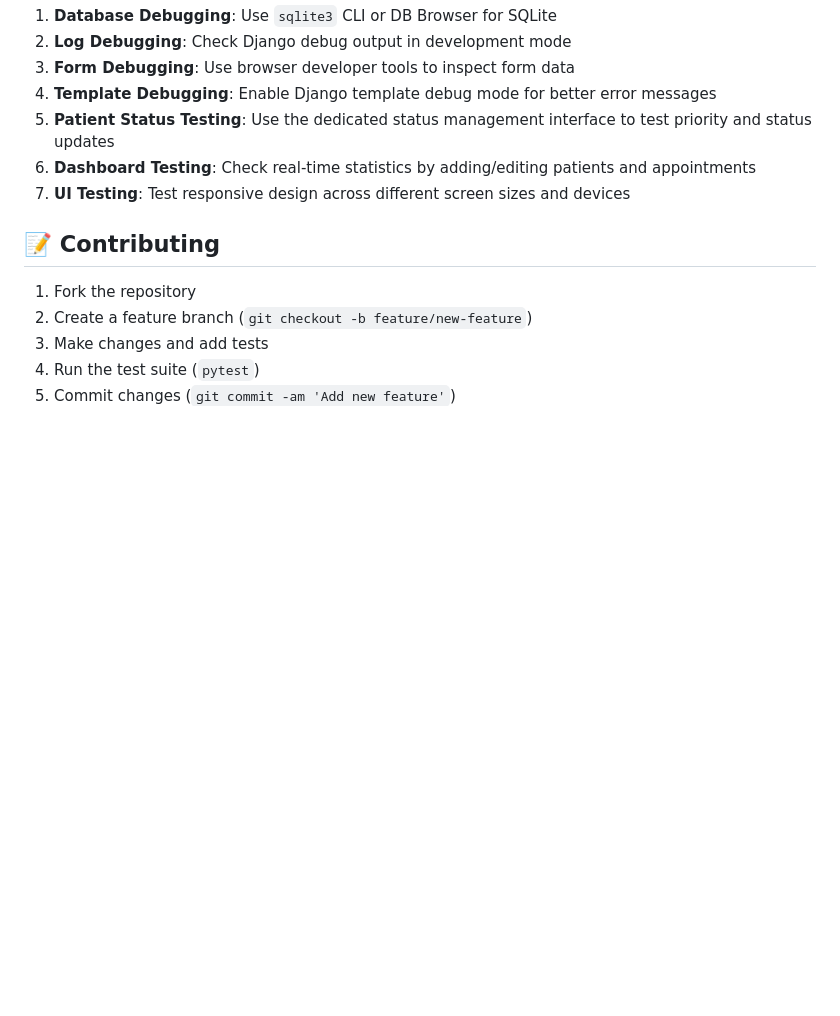
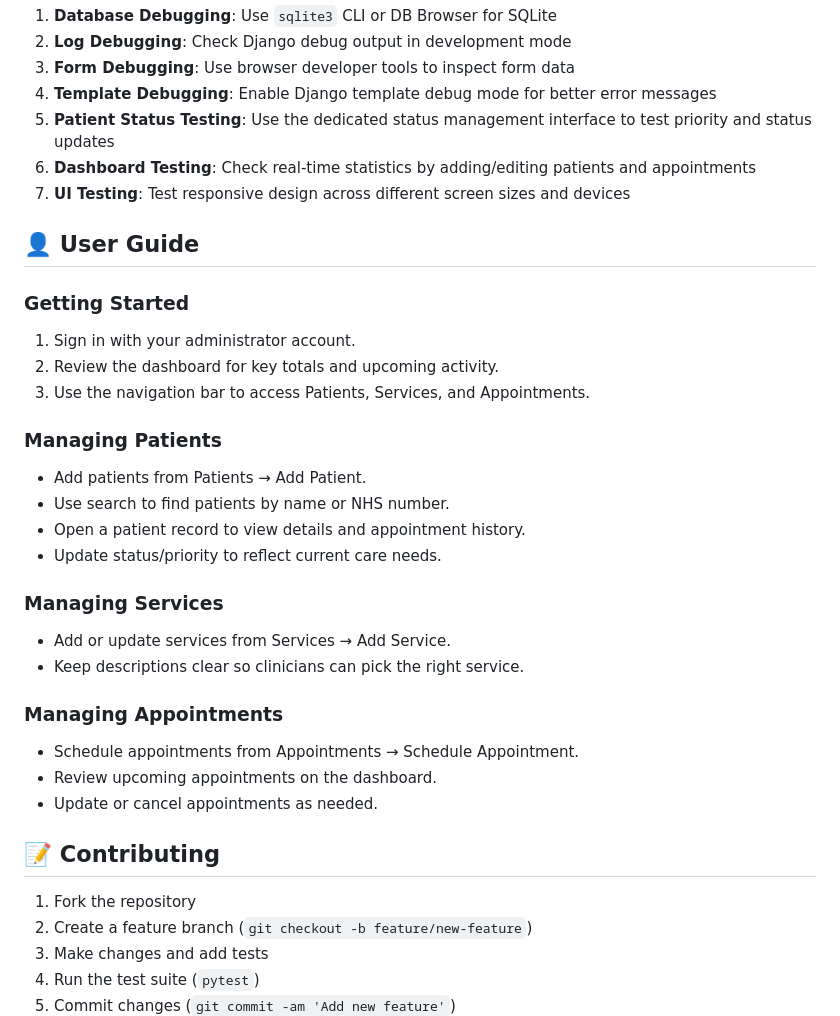
Before and after one commit to McBonuss/nhs_service_tracker, a Markdown page: README.md, the part around the change. Rendered like a GitHub page; blank space fills up the shorter version.

Commit message:
Add user guide section to README with instructions for managing patients, services, and appointments

```diff
--- a/README.md
+++ b/README.md
@@ -524,6 +524,32 @@ python manage.py runserver 5001
 6. **Dashboard Testing**: Check real-time statistics by adding/editing patients and appointments
 7. **UI Testing**: Test responsive design across different screen sizes and devices
 
+## 👤 User Guide
+
+### Getting Started
+
+1. Sign in with your administrator account.
+2. Review the dashboard for key totals and upcoming activity.
+3. Use the navigation bar to access Patients, Services, and Appointments.
+
+### Managing Patients
+
+- Add patients from Patients → Add Patient.
+- Use search to find patients by name or NHS number.
+- Open a patient record to view details and appointment history.
+- Update status/priority to reflect current care needs.
+
+### Managing Services
+
+- Add or update services from Services → Add Service.
+- Keep descriptions clear so clinicians can pick the right service.
+
+### Managing Appointments
+
+- Schedule appointments from Appointments → Schedule Appointment.
+- Review upcoming appointments on the dashboard.
+- Update or cancel appointments as needed.
+
 ## 📝 Contributing
 
 1. Fork the repository
```
